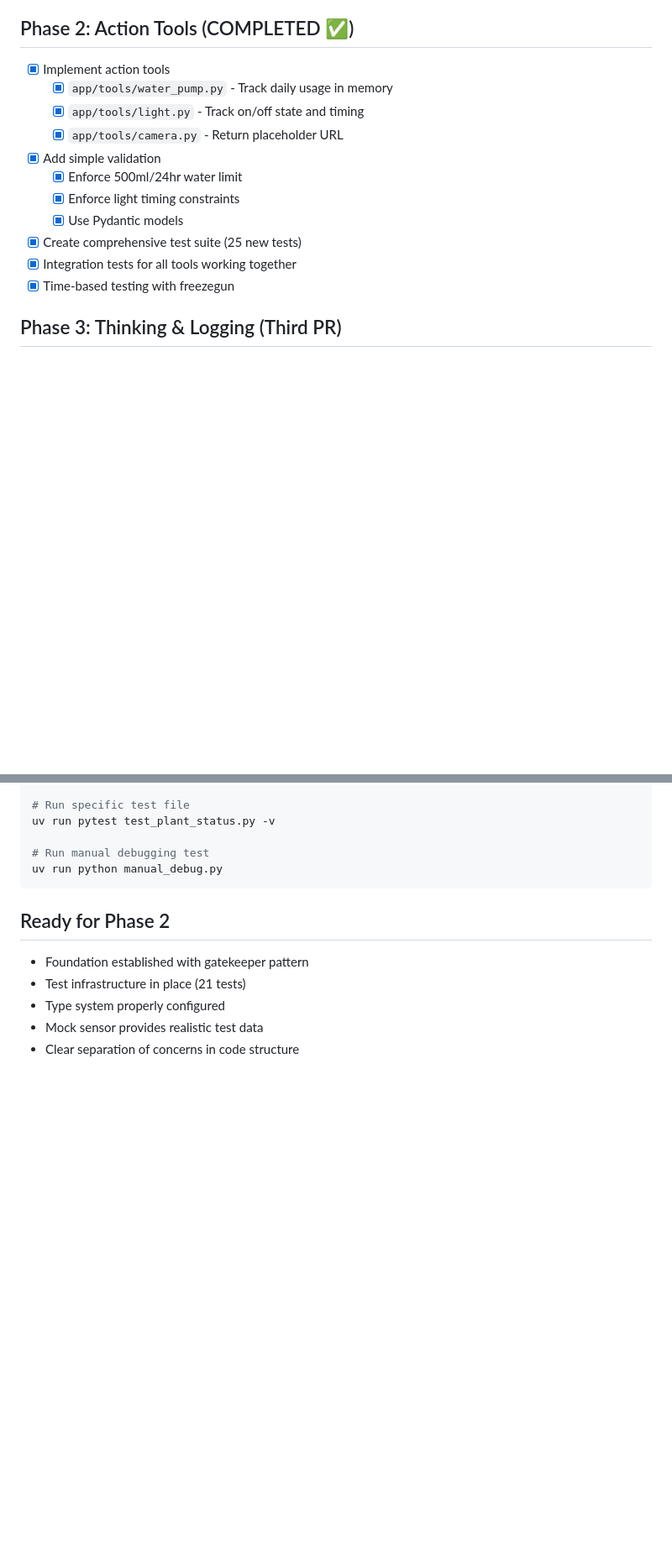
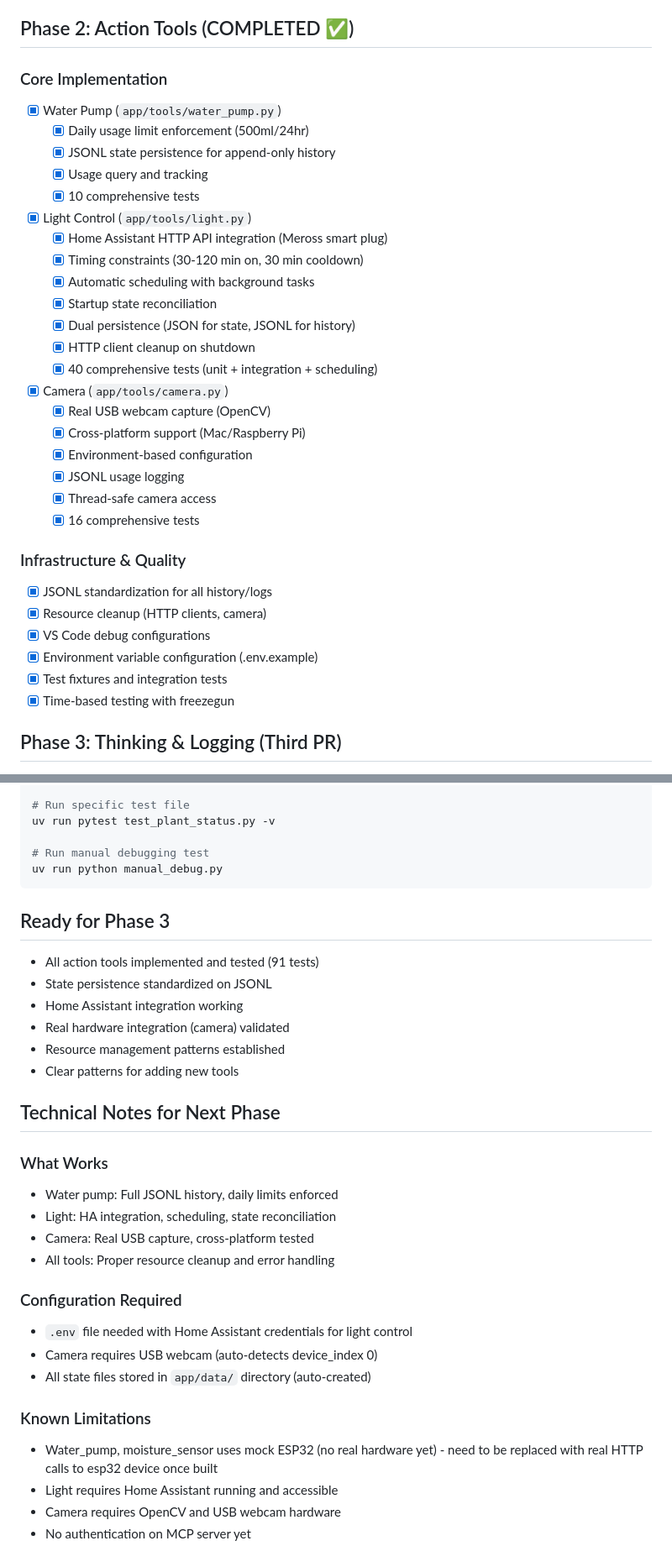
Before and after one commit to mnbf9rca/claude-code-the-gardener, a Markdown page: app/implementation_plan.md, 2 parts joined by grey strips. Shown: that part at 84% size. Rendered like a GitHub page; blank space fills up the shorter version.

Commit message:
update implementation plan for Phase 2 completion and tool enhancements

````diff
--- a/app/implementation_plan.md
+++ b/app/implementation_plan.md
@@ -17,16 +17,34 @@
 - [x] Fix type consistency using Pydantic models
 
 ## Phase 2: Action Tools (COMPLETED ✅)
-- [x] Implement action tools
-   - [x] `app/tools/water_pump.py` - Track daily usage in memory
-   - [x] `app/tools/light.py` - Track on/off state and timing
-   - [x] `app/tools/camera.py` - Return placeholder URL
-- [x] Add simple validation
-   - [x] Enforce 500ml/24hr water limit
-   - [x] Enforce light timing constraints
-   - [x] Use Pydantic models
-- [x] Create comprehensive test suite (25 new tests)
-- [x] Integration tests for all tools working together
+### Core Implementation
+- [x] Water Pump (`app/tools/water_pump.py`)
+   - [x] Daily usage limit enforcement (500ml/24hr)
+   - [x] JSONL state persistence for append-only history
+   - [x] Usage query and tracking
+   - [x] 10 comprehensive tests
+- [x] Light Control (`app/tools/light.py`)
+   - [x] Home Assistant HTTP API integration (Meross smart plug)
+   - [x] Timing constraints (30-120 min on, 30 min cooldown)
+   - [x] Automatic scheduling with background tasks
+   - [x] Startup state reconciliation
+   - [x] Dual persistence (JSON for state, JSONL for history)
+   - [x] HTTP client cleanup on shutdown
+   - [x] 40 comprehensive tests (unit + integration + scheduling)
+- [x] Camera (`app/tools/camera.py`)
+   - [x] Real USB webcam capture (OpenCV)
+   - [x] Cross-platform support (Mac/Raspberry Pi)
+   - [x] Environment-based configuration
+   - [x] JSONL usage logging
+   - [x] Thread-safe camera access
+   - [x] 16 comprehensive tests
+
+### Infrastructure & Quality
+- [x] JSONL standardization for all history/logs
+- [x] Resource cleanup (HTTP clients, camera)
+- [x] VS Code debug configurations
+- [x] Environment variable configuration (.env.example)
+- [x] Test fixtures and integration tests
 - [x] Time-based testing with freezegun
 
 ## Phase 3: Thinking & Logging (Third PR)
@@ -91,9 +120,33 @@ uv run pytest test_plant_status.py -v
 uv run python manual_debug.py
 ```
 
-## Ready for Phase 2
-- Foundation established with gatekeeper pattern
-- Test infrastructure in place (21 tests)
-- Type system properly configured
-- Mock sensor provides realistic test data
-- Clear separation of concerns in code structure
+## Ready for Phase 3
+
+- All action tools implemented and tested (91 tests)
+- State persistence standardized on JSONL
+- Home Assistant integration working
+- Real hardware integration (camera) validated
+- Resource management patterns established
+- Clear patterns for adding new tools
+
+## Technical Notes for Next Phase
+
+### What Works
+
+- Water pump: Full JSONL history, daily limits enforced
+- Light: HA integration, scheduling, state reconciliation
+- Camera: Real USB capture, cross-platform tested
+- All tools: Proper resource cleanup and error handling
+
+### Configuration Required
+
+- `.env` file needed with Home Assistant credentials for light control
+- Camera requires USB webcam (auto-detects device_index 0)
+- All state files stored in `app/data/` directory (auto-created)
+
+### Known Limitations
+
+- Water_pump, moisture_sensor uses mock ESP32 (no real hardware yet) - need to be replaced with real HTTP calls to esp32 device once built
+- Light requires Home Assistant running and accessible
+- Camera requires OpenCV and USB webcam hardware
+- No authentication on MCP server yet
````
Also changed, not shown: other parts of app/implementation_plan.md (+15 -4 lines).
